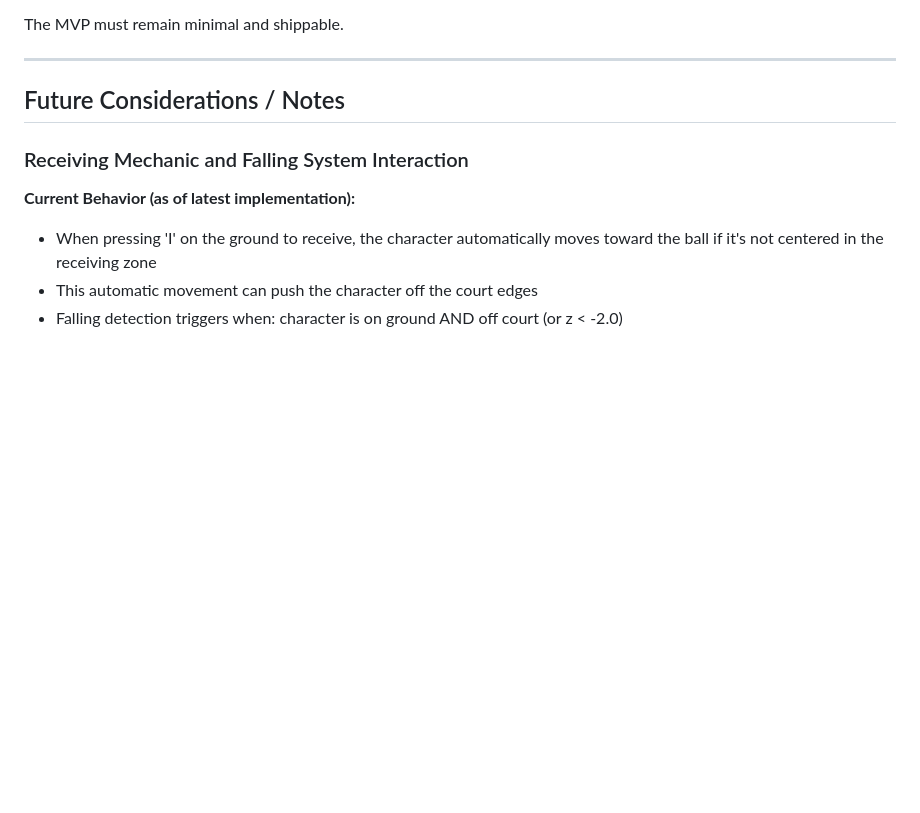
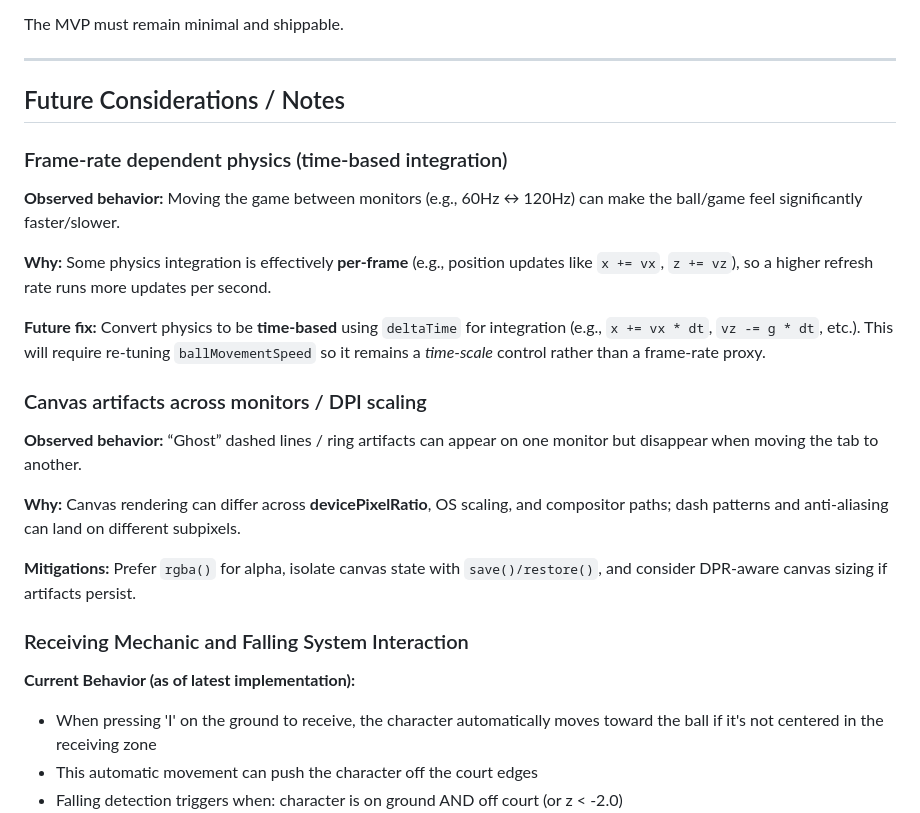
Before and after one commit to pixelcadet/spike-pit, a Markdown page: docs/CONTEXT.md, the part around the change. Drawn GitHub-style; blank space fills up the shorter version.

Commit message:
Docs: note frame-rate dependent physics + canvas DPI artifacts

```diff
--- a/docs/CONTEXT.md
+++ b/docs/CONTEXT.md
@@ -310,6 +310,20 @@ The MVP must remain minimal and shippable.
 
 ## Future Considerations / Notes
 
+### Frame-rate dependent physics (time-based integration)
+**Observed behavior:** Moving the game between monitors (e.g., 60Hz ↔ 120Hz) can make the ball/game feel significantly faster/slower.
+
+**Why:** Some physics integration is effectively **per-frame** (e.g., position updates like `x += vx`, `z += vz`), so a higher refresh rate runs more updates per second.
+
+**Future fix:** Convert physics to be **time-based** using `deltaTime` for integration (e.g., `x += vx * dt`, `vz -= g * dt`, etc.). This will require re-tuning `ballMovementSpeed` so it remains a *time-scale* control rather than a frame-rate proxy.
+
+### Canvas artifacts across monitors / DPI scaling
+**Observed behavior:** “Ghost” dashed lines / ring artifacts can appear on one monitor but disappear when moving the tab to another.
+
+**Why:** Canvas rendering can differ across **devicePixelRatio**, OS scaling, and compositor paths; dash patterns and anti-aliasing can land on different subpixels.
+
+**Mitigations:** Prefer `rgba()` for alpha, isolate canvas state with `save()/restore()`, and consider DPR-aware canvas sizing if artifacts persist.
+
 ### Receiving Mechanic and Falling System Interaction
 
 **Current Behavior (as of latest implementation):**
```
